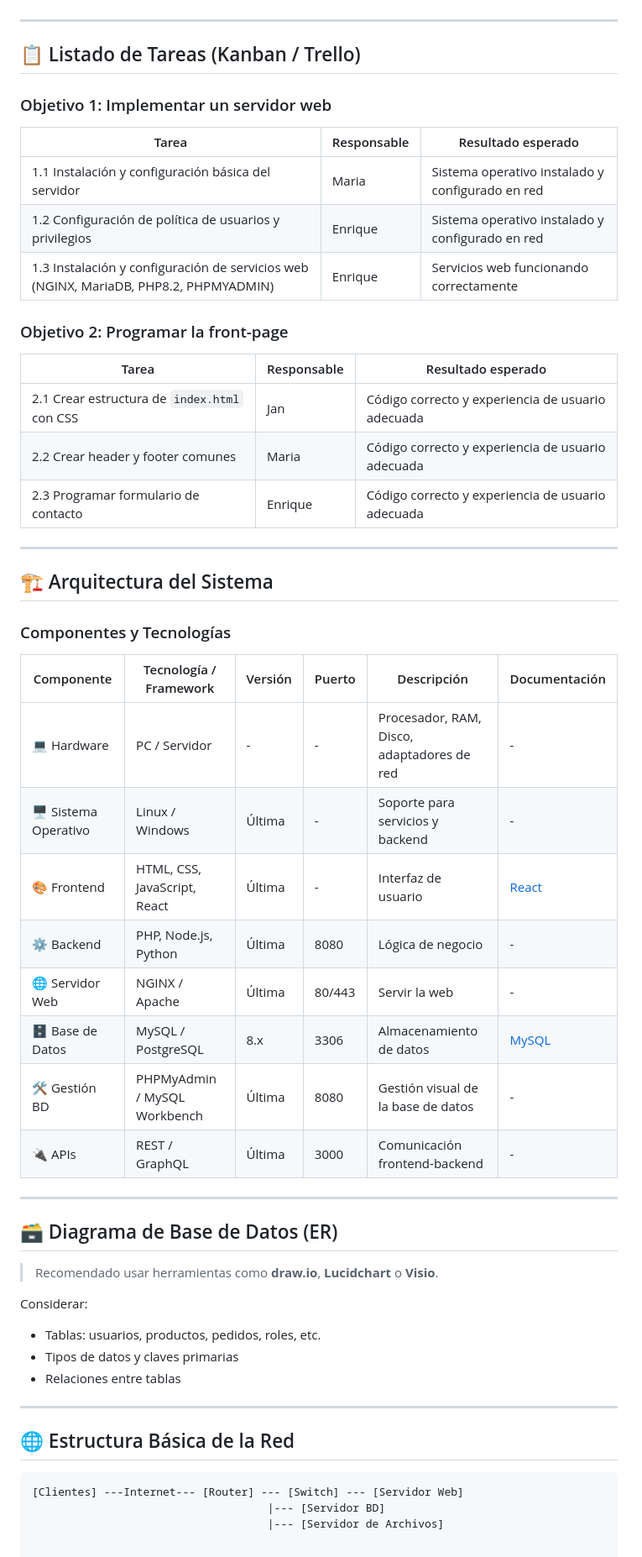
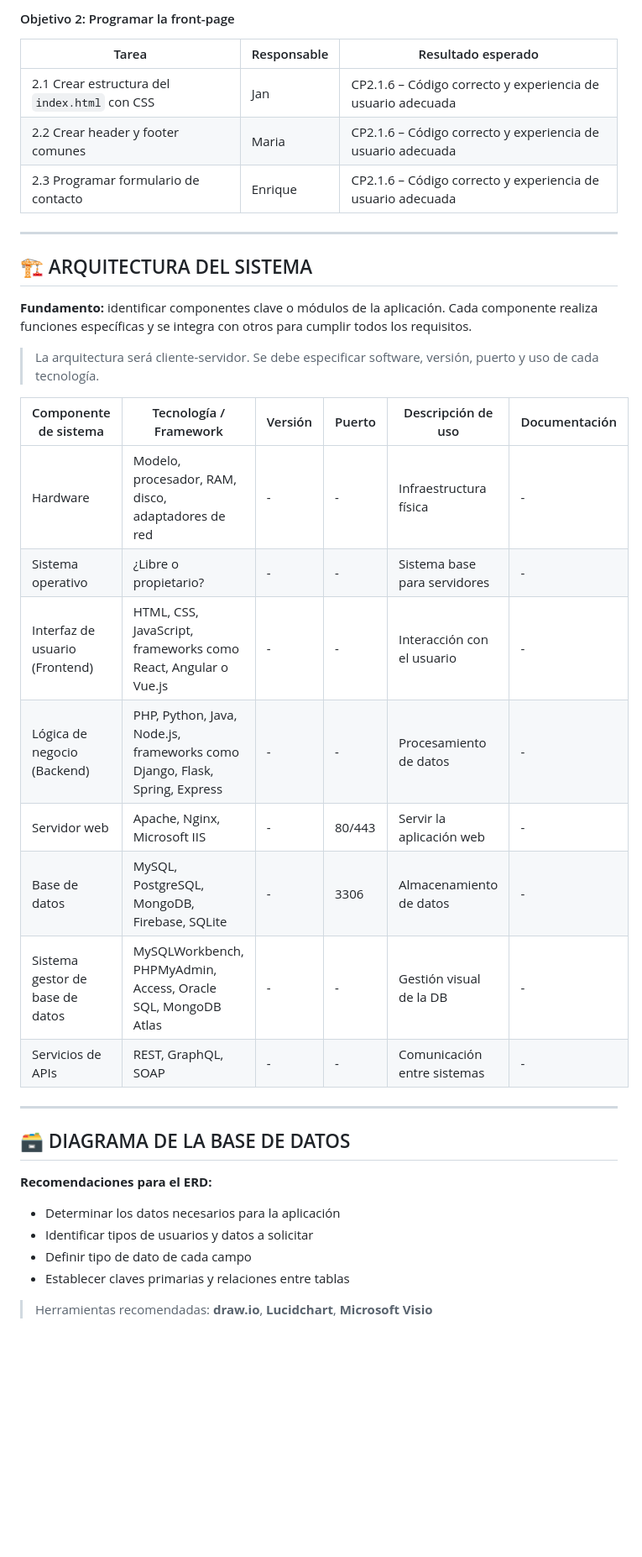
Before and after one commit to Vicctoriaa/sintesis, a Markdown page: README.md, the part around one of its changes. Shown at 84% size. Drawn GitHub-style; blank space fills up the shorter version.

````diff
--- a/README.md
+++ b/README.md
@@ -36,53 +61,37 @@ Planificar el proyecto definiendo un calendario detallado con los objetivos, res
+#### Objetivo 2: Programar la front-page
+| Tarea | Responsable | Resultado esperado |
+|-------|------------|-----------------|
+| 2.1 Crear estructura del `index.html` con CSS | Jan | CP2.1.6 – Código correcto y experiencia de usuario adecuada |
+| 2.2 Crear header y footer comunes | Maria | CP2.1.6 – Código correcto y experiencia de usuario adecuada |
+| 2.3 Programar formulario de contacto | Enrique | CP2.1.6 – Código correcto y experiencia de usuario adecuada |
 
 ---
 
-## 📋 Listado de Tareas (Kanban / Trello)
+## 🏗 ARQUITECTURA DEL SISTEMA
 
-### Objetivo 1: Implementar un servidor web
-| Tarea | Responsable | Resultado esperado |
-|-------|------------|-----------------|
-| 1.1 Instalación y configuración básica del servidor | Maria | Sistema operativo instalado y configurado en red |
-| 1.2 Configuración de política de usuarios y privilegios | Enrique | Sistema operativo instalado y configurado en red |
-| 1.3 Instalación y configuración de servicios web (NGINX, MariaDB, PHP8.2, PHPMYADMIN) | Enrique | Servicios web funcionando correctamente |
+**Fundamento:** identificar componentes clave o módulos de la aplicación. Cada componente realiza funciones específicas y se integra con otros para cumplir todos los requisitos.
 
-### Objetivo 2: Programar la front-page
-| Tarea | Responsable | Resultado esperado |
-|-------|------------|-----------------|
-| 2.1 Crear estructura de `index.html` con CSS | Jan | Código correcto y experiencia de usuario adecuada |
-| 2.2 Crear header y footer comunes | Maria | Código correcto y experiencia de usuario adecuada |
-| 2.3 Programar formulario de contacto | Enrique | Código correcto y experiencia de usuario adecuada |
+> La arquitectura será cliente-servidor. Se debe especificar software, versión, puerto y uso de cada tecnología.
+
+| Componente de sistema       | Tecnología / Framework | Versión | Puerto | Descripción de uso | Documentación |
+|-----------------------------|----------------------|---------|--------|------------------|---------------|
+| Hardware                    | Modelo, procesador, RAM, disco, adaptadores de red | - | - | Infraestructura física | - |
+| Sistema operativo           | ¿Libre o propietario? | - | - | Sistema base para servidores | - |
+| Interfaz de usuario (Frontend) | HTML, CSS, JavaScript, frameworks como React, Angular o Vue.js | - | - | Interacción con el usuario | - |
+| Lógica de negocio (Backend) | PHP, Python, Java, Node.js, frameworks como Django, Flask, Spring, Express | - | - | Procesamiento de datos | - |
+| Servidor web                | Apache, Nginx, Microsoft IIS | - | 80/443 | Servir la aplicación web | - |
+| Base de datos               | MySQL, PostgreSQL, MongoDB, Firebase, SQLite | - | 3306 | Almacenamiento de datos | - |
+| Sistema gestor de base de datos | MySQLWorkbench, PHPMyAdmin, Access, Oracle SQL, MongoDB Atlas | - | - | Gestión visual de la DB | - |
+| Servicios de APIs           | REST, GraphQL, SOAP | - | - | Comunicación entre sistemas | - |
 
 ---
 
-## 🏗 Arquitectura del Sistema
+## 🗃 DIAGRAMA DE LA BASE DE DATOS
 
-### Componentes y Tecnologías
-| Componente                  | Tecnología / Framework | Versión | Puerto | Descripción | Documentación |
-|-----------------------------|----------------------|---------|--------|------------|---------------|
-| 💻 Hardware | PC / Servidor | - | - | Procesador, RAM, Disco, adaptadores de red | - |
-| 🖥 Sistema Operativo | Linux / Windows | Última | - | Soporte para servicios y backend | - |
-| 🎨 Frontend | HTML, CSS, JavaScript, React | Última | - | Interfaz de usuario | [React](https://reactjs.org/) |
-| ⚙ Backend | PHP, Node.js, Python | Última | 8080 | Lógica de negocio | - |
-| 🌐 Servidor Web | NGINX / Apache | Última | 80/443 | Servir la web | - |
-| 🗄 Base de Datos | MySQL / PostgreSQL | 8.x | 3306 | Almacenamiento de datos | [MySQL](https://dev.mysql.com/doc/) |
-| 🛠 Gestión BD | PHPMyAdmin / MySQL Workbench | Última | 8080 | Gestión visual de la base de datos | - |
-| 🔌 APIs | REST / GraphQL | Última | 3000 | Comunicación frontend-backend | - |
+**Recomendaciones para el ERD:**
+- Determinar los datos necesarios para la aplicación
+- Identificar tipos de usuarios y datos a solicitar
+- Definir tipo de dato de cada campo
+- Establecer claves primarias y relaciones entre tablas
 
----
-
-## 🗃 Diagrama de Base de Datos (ER)
-> Recomendado usar herramientas como **draw.io**, **Lucidchart** o **Visio**.
-
-Considerar:
-- Tablas: usuarios, productos, pedidos, roles, etc.
-- Tipos de datos y claves primarias
-- Relaciones entre tablas
-
----
-
-## 🌐 Estructura Básica de la Red
-
-```text
-[Clientes] ---Internet--- [Router] --- [Switch] --- [Servidor Web]
-                                    |--- [Servidor BD]
-                                    |--- [Servidor de Archivos]
+> Herramientas recomendadas: **draw.io**, **Lucidchart**, **Microsoft Visio**
````
Also changed, not shown: other parts of README.md (+48 -23 lines).
